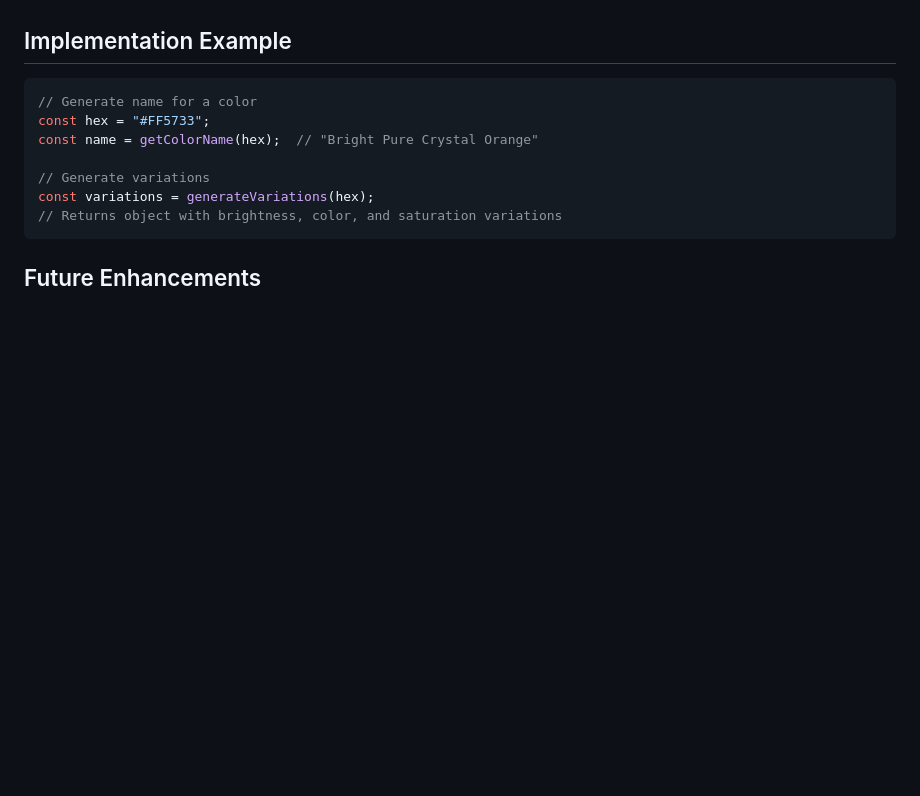
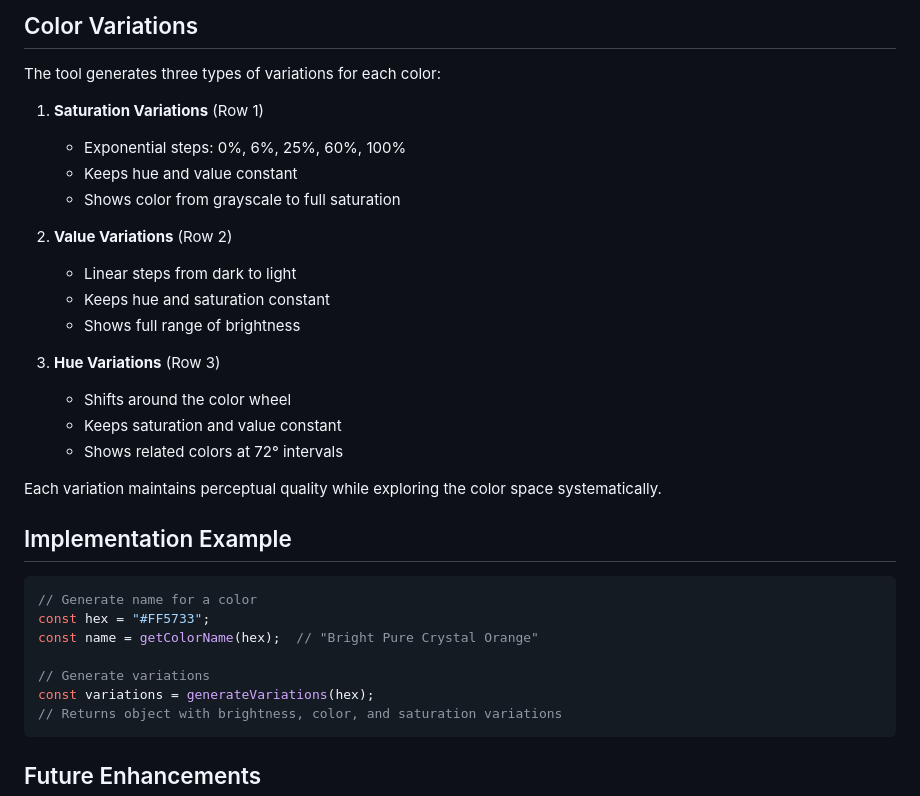
Before and after one commit to shabda/every-color-ever, a Markdown page: README.md, the part around one of its changes. Drawn GitHub-style; blank space fills up the shorter version.

```diff
--- a/README.md
+++ b/README.md
@@ -126,3 +186,23 @@ atmosphericWords = [
+## Color Variations
+
+The tool generates three types of variations for each color:
+
+1. **Saturation Variations** (Row 1)
+   - Exponential steps: 0%, 6%, 25%, 60%, 100%
+   - Keeps hue and value constant
+   - Shows color from grayscale to full saturation
+
+2. **Value Variations** (Row 2)
+   - Linear steps from dark to light
+   - Keeps hue and saturation constant
+   - Shows full range of brightness
+
+3. **Hue Variations** (Row 3)
+   - Shifts around the color wheel
+   - Keeps saturation and value constant
+   - Shows related colors at 72° intervals
+
+Each variation maintains perceptual quality while exploring the color space systematically.
 
 ## Implementation Example
 
```
Also changed, not shown: other parts of README.md (+60 -0 lines).
